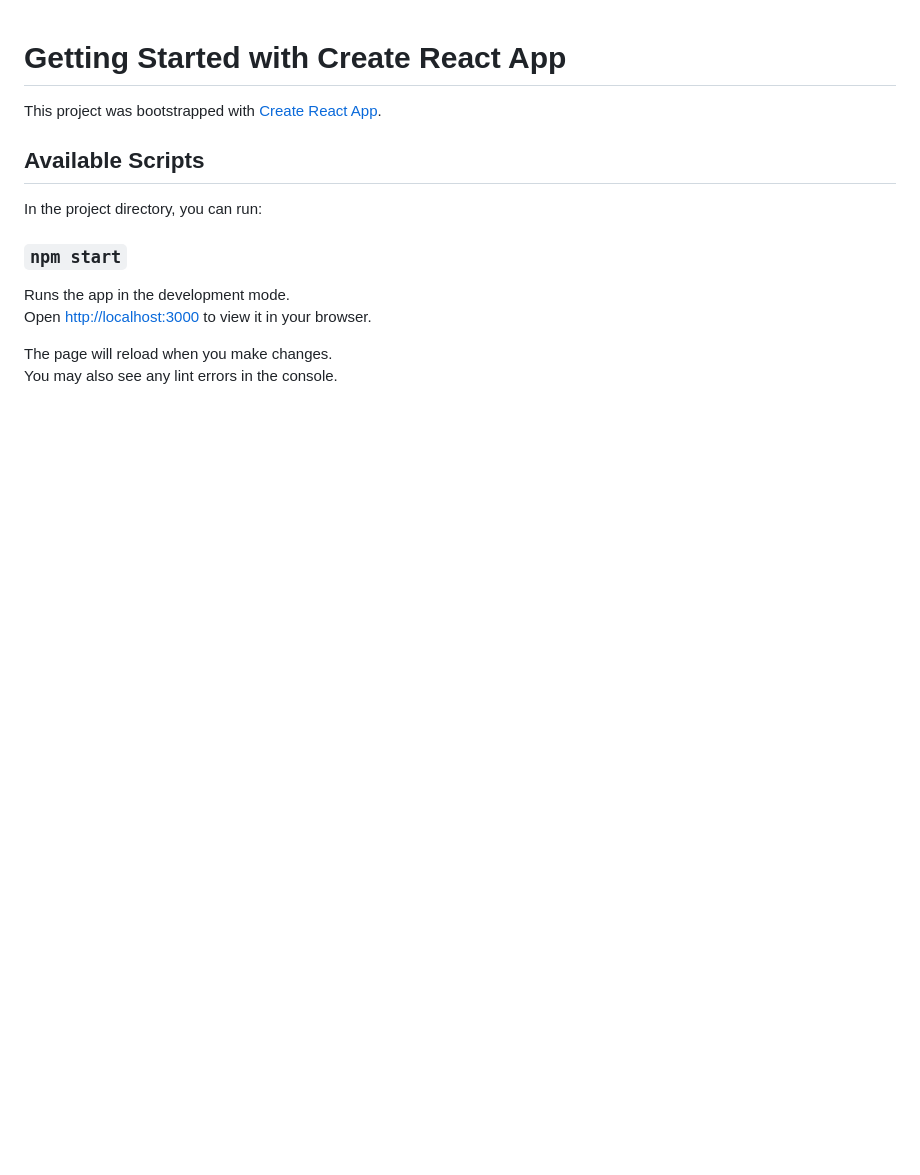
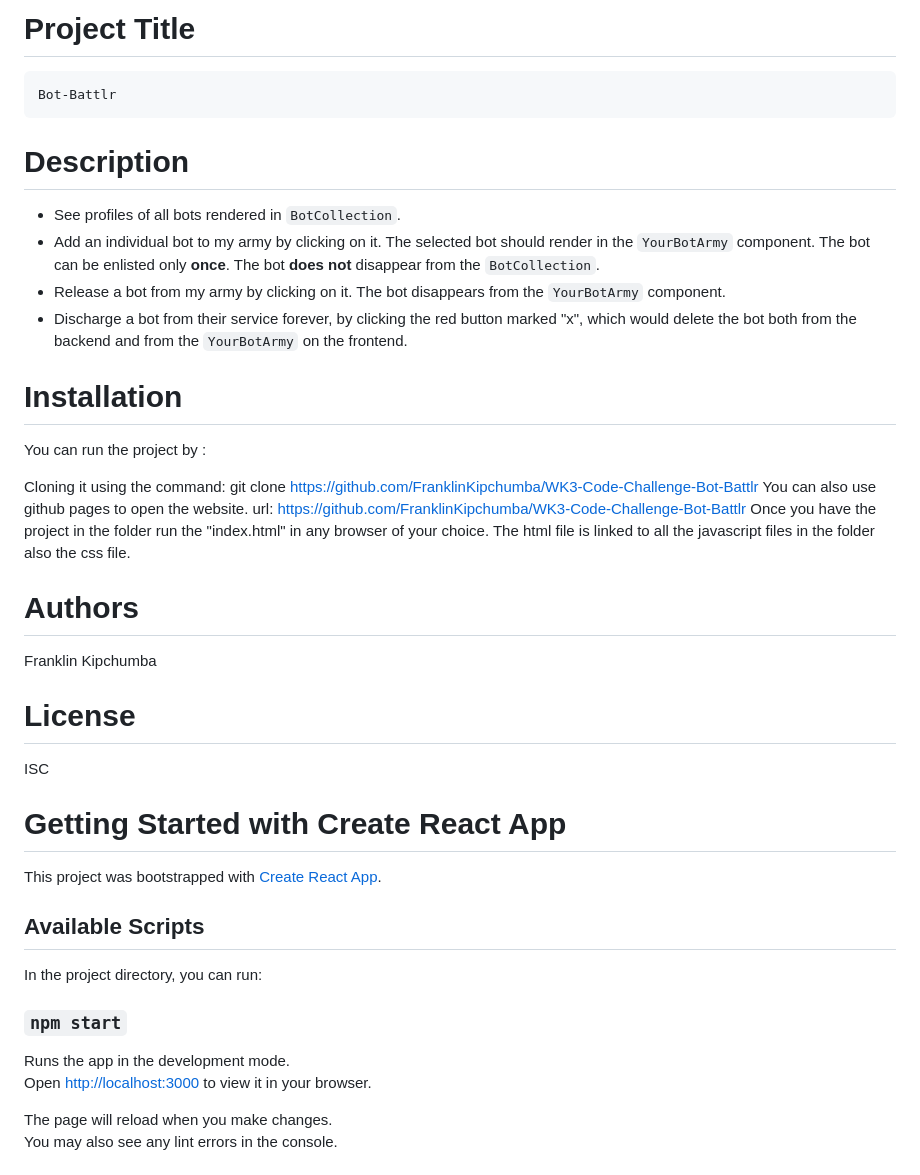
Before and after one commit to FranklinKipchumba/WK3-Code-Challenge-Bot-Battlr, a Markdown page: bot-battlr/README.md, the part around the change. GitHub-like rendering; blank space fills up the shorter version.

Commit message:
Completed assignment

```diff
--- a/bot-battlr/README.md
+++ b/bot-battlr/README.md
@@ -1,3 +1,36 @@
+# Project Title
+
+    Bot-Battlr
+
+# Description
+
+- See profiles of all bots rendered in `BotCollection`.
+- Add an individual bot to my army by clicking on it. The selected bot should
+  render in the `YourBotArmy` component. The bot can be enlisted only **once**.
+  The bot **does not** disappear from the `BotCollection`.
+- Release a bot from my army by clicking on it. The bot disappears from the
+  `YourBotArmy` component.
+- Discharge a bot from their service forever, by clicking the red button marked
+  "x", which would delete the bot both from the backend and from the
+  `YourBotArmy` on the frontend.
+
+# Installation
+
+You can run the project by :
+
+Cloning it using the command: git clone https://github.com/FranklinKipchumba/WK3-Code-Challenge-Bot-Battlr
+You can also use github pages to open the website. url: https://github.com/FranklinKipchumba/WK3-Code-Challenge-Bot-Battlr
+Once you have the project in the folder run the "index.html" in any browser of your choice.
+The html file is linked to all the javascript files in the folder also the css file.
+
+# Authors
+
+Franklin Kipchumba
+
+# License
+
+ISC
+
 # Getting Started with Create React App
 
 This project was bootstrapped with [Create React App](https://github.com/facebook/create-react-app).
```
